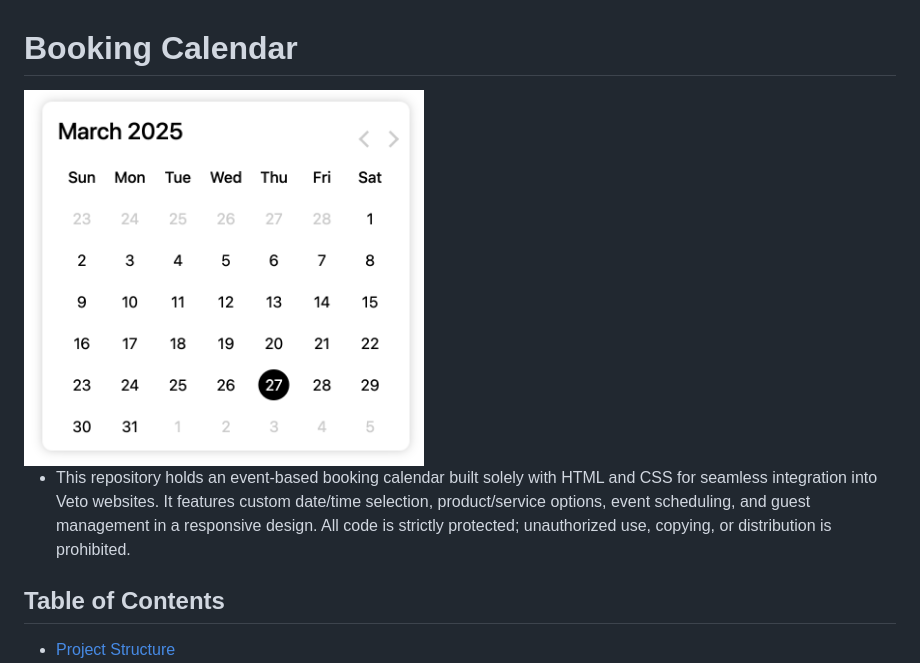
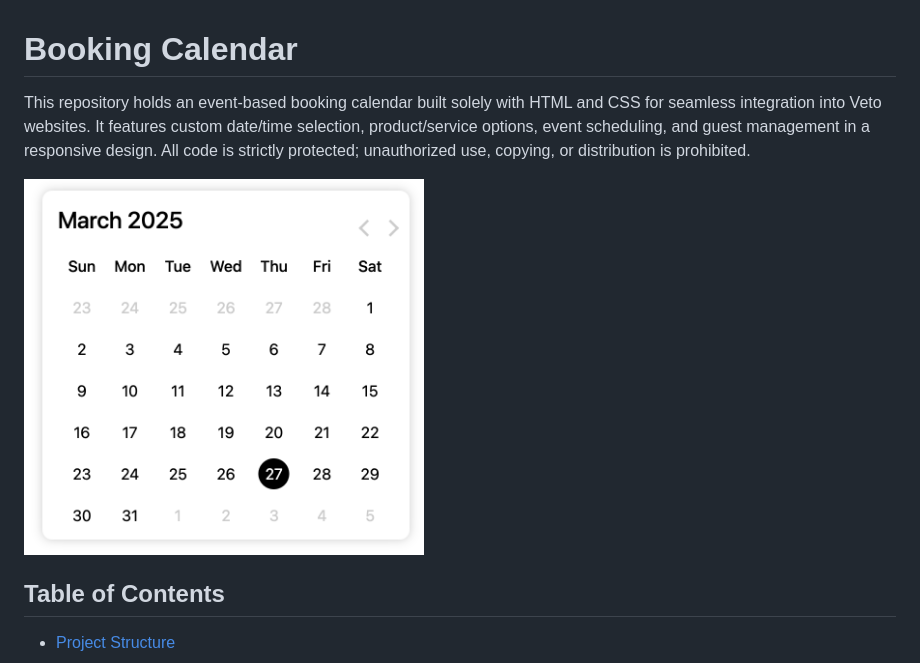
Before and after one commit to BrownTD/booking_calendar, a Markdown page: README.md, the part around the change. GitHub-like rendering.

```diff
--- a/README.md
+++ b/README.md
@@ -1,9 +1,9 @@
 # Booking Calendar
 
-<img src="docs/calendar_ui.png" alt="Calendar UI" width="400" />
+This repository holds an event-based booking calendar built solely with HTML and CSS for seamless integration into Veto websites. It features custom date/time selection, product/service options, event scheduling, and guest management in a responsive design. All code is strictly protected; unauthorized use, copying, or distribution is prohibited.
 
 
-- This repository holds an event-based booking calendar built solely with HTML and CSS for seamless integration into Veto websites. It features custom date/time selection, product/service options, event scheduling, and guest management in a responsive design. All code is strictly protected; unauthorized use, copying, or distribution is prohibited.
+<img src="docs/calendar_ui.png" alt="Calendar UI" width="400" />
 
 ## Table of Contents
 
```
